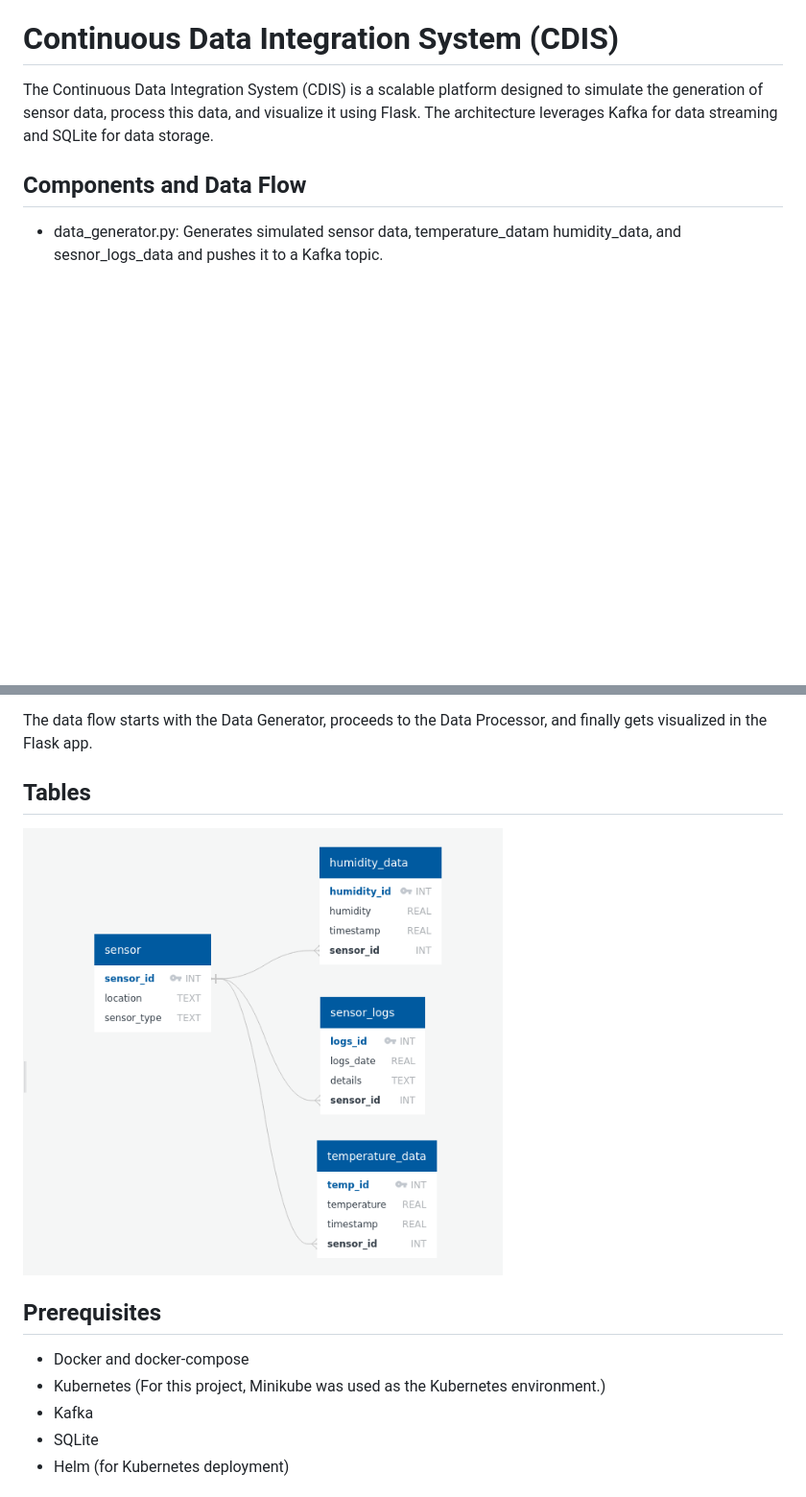
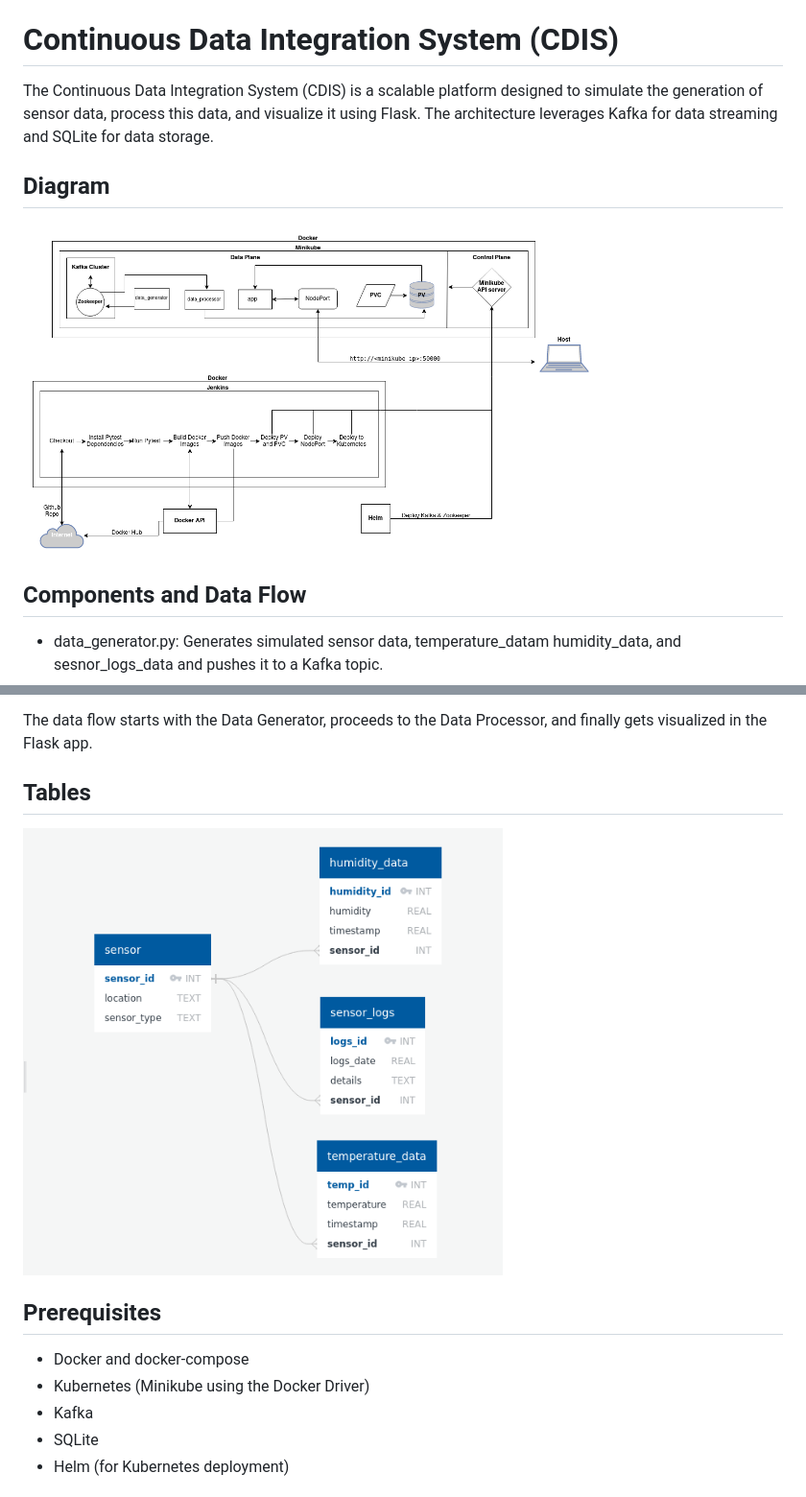
Before and after one commit to dyang21/CDIS, a Markdown page: README.md, 2 parts joined by grey strips. Shown: that part at 96% size. GitHub-like rendering; pictures changed too: images/diagram.png (added); blank space fills up the shorter version.

Commit message:
Added diagram

```diff
--- a/README.md
+++ b/README.md
@@ -1,6 +1,9 @@
 # Continuous Data Integration System (CDIS)
 
 The Continuous Data Integration System (CDIS) is a scalable platform designed to simulate the generation of sensor data, process this data, and visualize it using Flask. The architecture leverages Kafka for data streaming and SQLite for data storage.
+
+## Diagram
+ <img src="images/diagram.png" alt="Data Tables" width='600'/>
 
 ## Components and Data Flow
  + data_generator.py: Generates simulated sensor data, temperature_datam humidity_data, and sesnor_logs_data  and pushes it to a Kafka topic.
@@ -10,12 +13,12 @@ The Continuous Data Integration System (CDIS) is a scalable platform designed to
  The data flow starts with the Data Generator, proceeds to the Data Processor, and finally gets visualized in the Flask app.
 
  ## Tables
- <img src="diagram.png" alt="CDIS Architecture" width="500"/>
+ <img src="images/tables.png" alt="Data Tables" width="500"/>
 
 
 ## Prerequisites
  + Docker and docker-compose
- + Kubernetes (For this project, Minikube was used as the Kubernetes environment.)
+ + Kubernetes (Minikube using the Docker Driver)
  + Kafka
  + SQLite
  + Helm (for Kubernetes deployment)
```
Also changed, not shown: images/tables.png (renamed from diagram.png), 1 other file.
